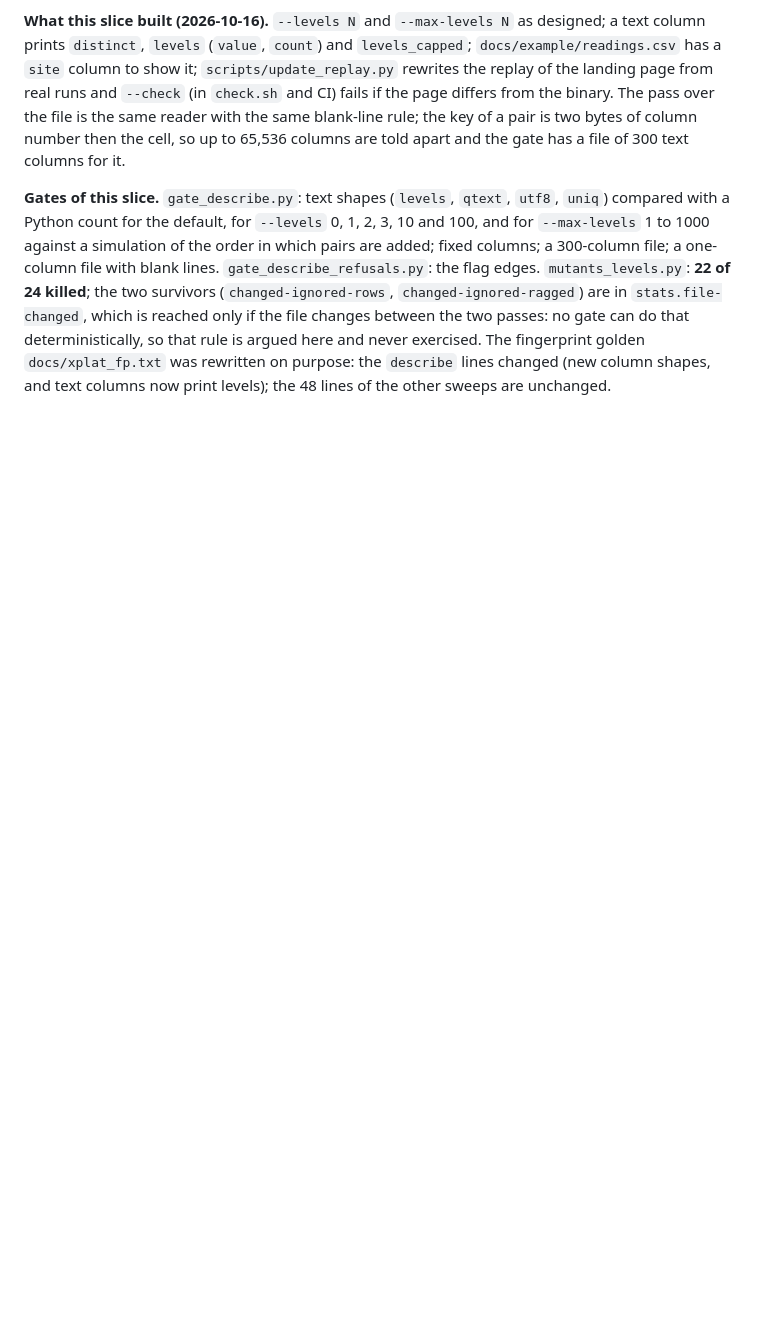
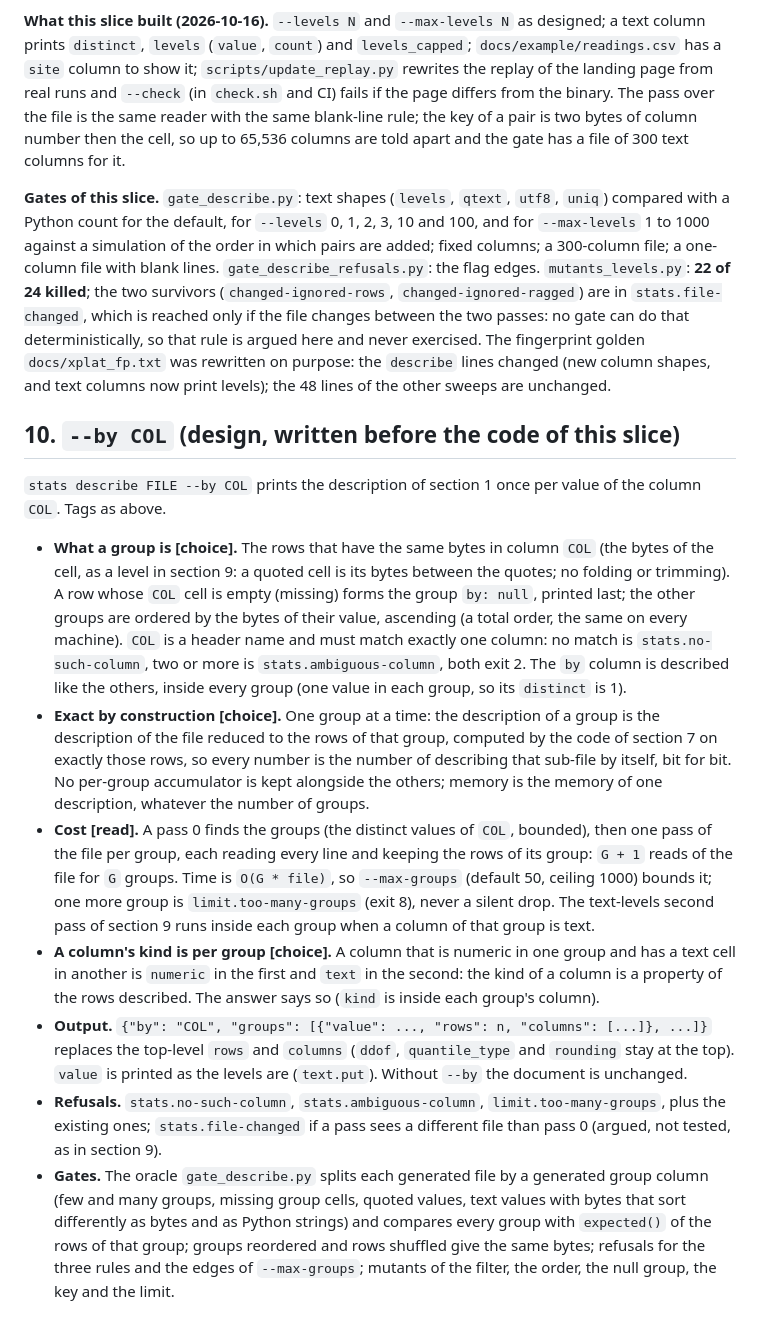
Before and after one commit to alpibrusl/cancho-stats, a Markdown page: docs/describe.md, the part around the change. Rendered like a GitHub page; blank space fills up the shorter version.

Commit message:
S1: design of --by (describe.md section 10)
Co-Authored-By: Claude Sonnet 5.5 <noreply@anthropic.com>

```diff
--- a/docs/describe.md
+++ b/docs/describe.md
@@ -125,3 +125,15 @@ A column that has a cell that is not a number is `text` (section 7). This slice
 **What this slice built (2026-10-16).** `--levels N` and `--max-levels N` as designed; a text column prints `distinct`, `levels` (`value`, `count`) and `levels_capped`; `docs/example/readings.csv` has a `site` column to show it; `scripts/update_replay.py` rewrites the replay of the landing page from real runs and `--check` (in `check.sh` and CI) fails if the page differs from the binary. The pass over the file is the same reader with the same blank-line rule; the key of a pair is two bytes of column number then the cell, so up to 65,536 columns are told apart and the gate has a file of 300 text columns for it.
 
 **Gates of this slice.** `gate_describe.py`: text shapes (`levels`, `qtext`, `utf8`, `uniq`) compared with a Python count for the default, for `--levels` 0, 1, 2, 3, 10 and 100, and for `--max-levels` 1 to 1000 against a simulation of the order in which pairs are added; fixed columns; a 300-column file; a one-column file with blank lines. `gate_describe_refusals.py`: the flag edges. `mutants_levels.py`: **22 of 24 killed**; the two survivors (`changed-ignored-rows`, `changed-ignored-ragged`) are in `stats.file-changed`, which is reached only if the file changes between the two passes: no gate can do that deterministically, so that rule is argued here and never exercised. The fingerprint golden `docs/xplat_fp.txt` was rewritten on purpose: the `describe` lines changed (new column shapes, and text columns now print levels); the 48 lines of the other sweeps are unchanged.
+
+## 10. `--by COL` (design, written before the code of this slice)
+
+`stats describe FILE --by COL` prints the description of section 1 once per value of the column `COL`. Tags as above.
+
+* **What a group is [choice].** The rows that have the same bytes in column `COL` (the bytes of the cell, as a level in section 9: a quoted cell is its bytes between the quotes; no folding or trimming). A row whose `COL` cell is empty (missing) forms the group `by: null`, printed last; the other groups are ordered by the bytes of their value, ascending (a total order, the same on every machine). `COL` is a header name and must match exactly one column: no match is `stats.no-such-column`, two or more is `stats.ambiguous-column`, both exit 2. The `by` column is described like the others, inside every group (one value in each group, so its `distinct` is 1).
+* **Exact by construction [choice].** One group at a time: the description of a group is the description of the file reduced to the rows of that group, computed by the code of section 7 on exactly those rows, so every number is the number of describing that sub-file by itself, bit for bit. No per-group accumulator is kept alongside the others; memory is the memory of one description, whatever the number of groups.
+* **Cost [read].** A pass 0 finds the groups (the distinct values of `COL`, bounded), then one pass of the file per group, each reading every line and keeping the rows of its group: `G + 1` reads of the file for `G` groups. Time is `O(G * file)`, so `--max-groups` (default 50, ceiling 1000) bounds it; one more group is `limit.too-many-groups` (exit 8), never a silent drop. The text-levels second pass of section 9 runs inside each group when a column of that group is text.
+* **A column's kind is per group [choice].** A column that is numeric in one group and has a text cell in another is `numeric` in the first and `text` in the second: the kind of a column is a property of the rows described. The answer says so (`kind` is inside each group's column).
+* **Output.** `{"by": "COL", "groups": [{"value": ..., "rows": n, "columns": [...]}, ...]}` replaces the top-level `rows` and `columns` (`ddof`, `quantile_type` and `rounding` stay at the top). `value` is printed as the levels are (`text.put`). Without `--by` the document is unchanged.
+* **Refusals.** `stats.no-such-column`, `stats.ambiguous-column`, `limit.too-many-groups`, plus the existing ones; `stats.file-changed` if a pass sees a different file than pass 0 (argued, not tested, as in section 9).
+* **Gates.** The oracle `gate_describe.py` splits each generated file by a generated group column (few and many groups, missing group cells, quoted values, text values with bytes that sort differently as bytes and as Python strings) and compares every group with `expected()` of the rows of that group; groups reordered and rows shuffled give the same bytes; refusals for the three rules and the edges of `--max-groups`; mutants of the filter, the order, the null group, the key and the limit.
```
